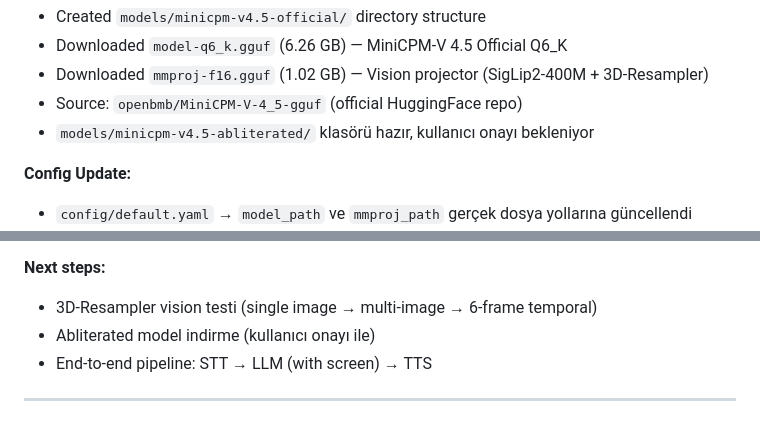
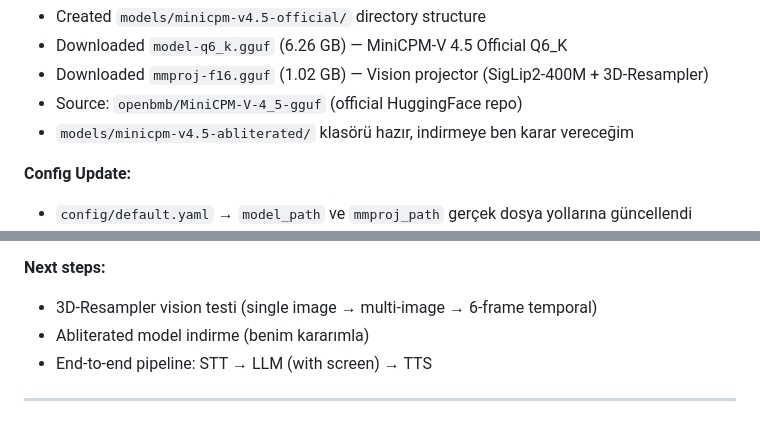
Before and after one commit to AxelXoket/VoxDesk, a Markdown page: docs/progress.md, 2 parts joined by grey strips. Drawn GitHub-style.

Commit message:
Update : readme duzeltildi

```diff
--- a/docs/progress.md
+++ b/docs/progress.md
@@ -481,7 +481,7 @@ First-ever local LLM inference on VoxDesk — no Ollama, no cloud, pure llama-cp
 - Downloaded `model-q6_k.gguf` (6.26 GB) — MiniCPM-V 4.5 Official Q6_K
 - Downloaded `mmproj-f16.gguf` (1.02 GB) — Vision projector (SigLip2-400M + 3D-Resampler)
 - Source: `openbmb/MiniCPM-V-4_5-gguf` (official HuggingFace repo)
-- `models/minicpm-v4.5-abliterated/` klasörü hazır, kullanıcı onayı bekleniyor
+- `models/minicpm-v4.5-abliterated/` klasörü hazır, indirmeye ben karar vereceğim
 
 **Config Update:**
 - `config/default.yaml` → `model_path` ve `mmproj_path` gerçek dosya yollarına güncellendi
@@ -508,7 +508,7 @@ First-ever local LLM inference on VoxDesk — no Ollama, no cloud, pure llama-cp
 
 **Next steps:**
 - 3D-Resampler vision testi (single image → multi-image → 6-frame temporal)
-- Abliterated model indirme (kullanıcı onayı ile)
+- Abliterated model indirme (benim kararımla)
 - End-to-end pipeline: STT → LLM (with screen) → TTS
 
 ---
```
